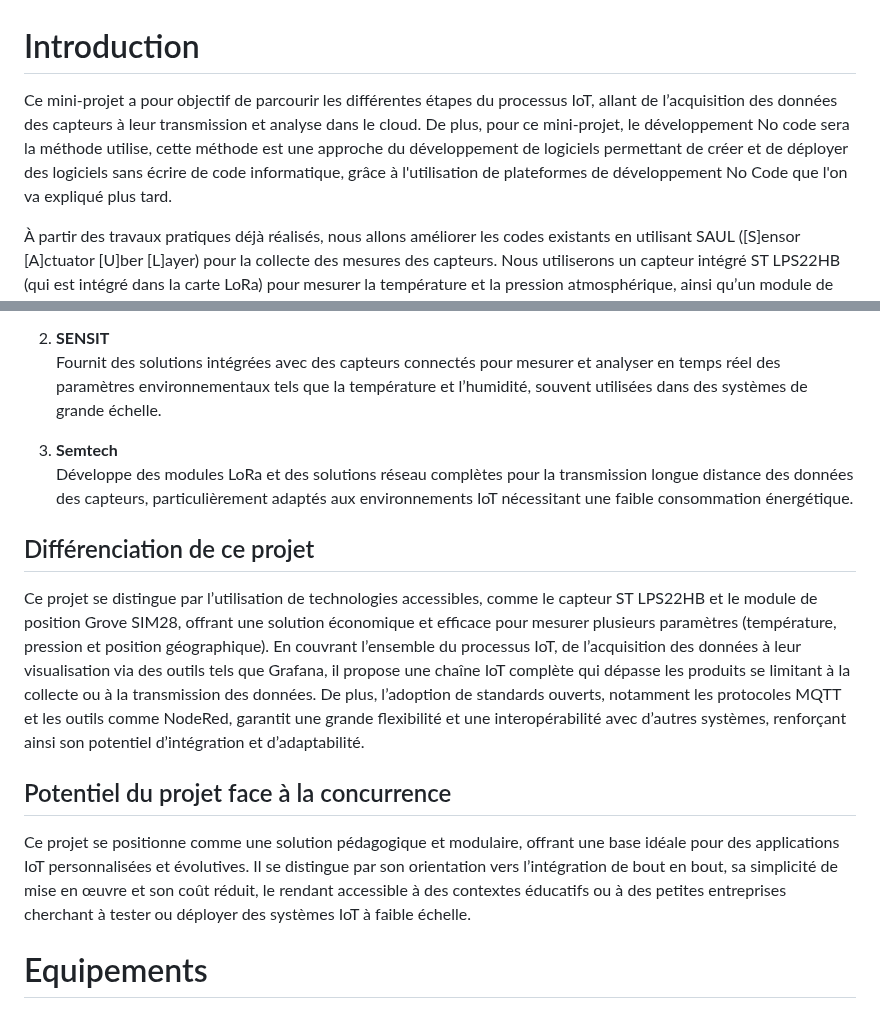
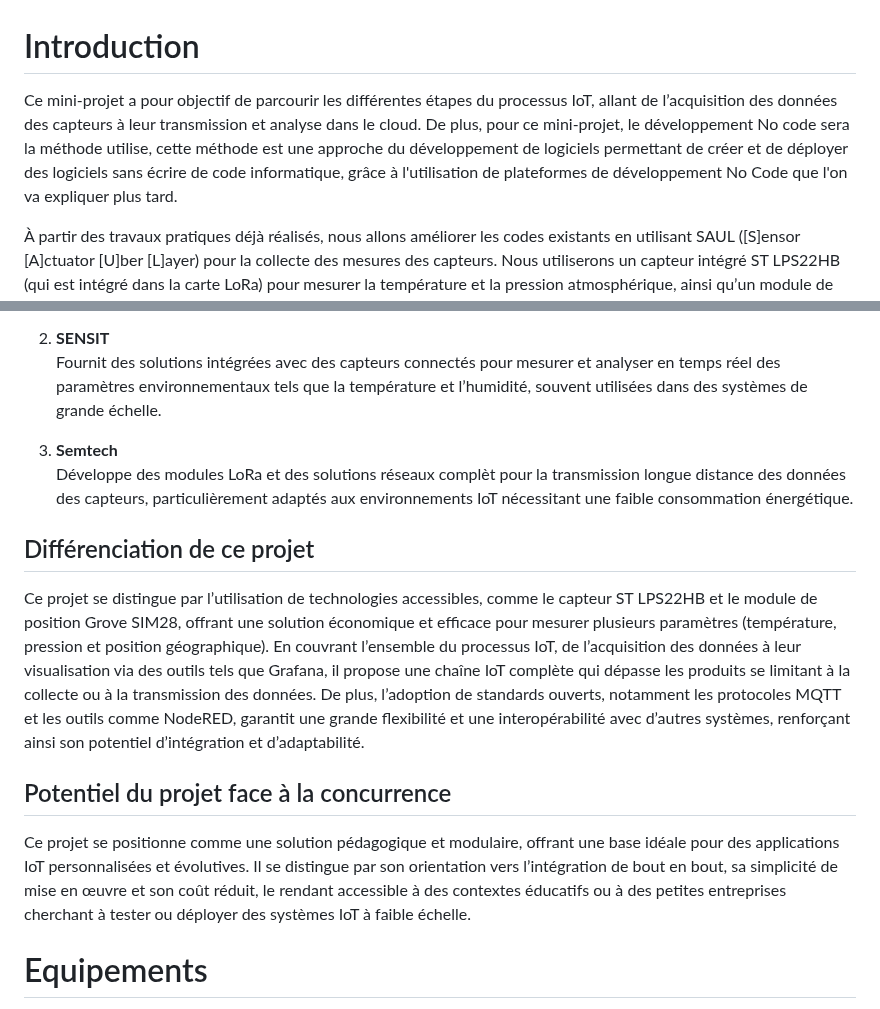
Before and after one commit to iese5-iot-2425-FTD-GNSS/docs, a Markdown page: Rapport.md, 2 parts joined by grey strips. GitHub-like rendering.

```diff
--- a/Rapport.md
+++ b/Rapport.md
@@ -1,5 +1,5 @@
 # Introduction
-Ce mini-projet a pour objectif de parcourir les différentes étapes du processus IoT, allant de l’acquisition des données des capteurs à leur transmission et analyse dans le cloud. De plus, pour ce mini-projet, le développement No code sera la méthode utilise, cette méthode est une approche du développement de logiciels permettant de créer et de déployer des logiciels sans écrire de code informatique, grâce à l'utilisation de plateformes de développement No Code que l'on va expliqué plus tard.
+Ce mini-projet a pour objectif de parcourir les différentes étapes du processus IoT, allant de l’acquisition des données des capteurs à leur transmission et analyse dans le cloud. De plus, pour ce mini-projet, le développement No code sera la méthode utilise, cette méthode est une approche du développement de logiciels permettant de créer et de déployer des logiciels sans écrire de code informatique, grâce à l'utilisation de plateformes de développement No Code que l'on va expliquer plus tard.
 
 À partir des travaux pratiques déjà réalisés, nous allons améliorer les codes existants en utilisant SAUL ([S]ensor [A]ctuator [U]ber [L]ayer) pour la collecte des mesures des capteurs. Nous utiliserons un capteur intégré ST LPS22HB (qui est intégré dans la carte LoRa) pour mesurer la température et la pression atmosphérique, ainsi qu’un module de position Grove SIM28 pour obtenir la longitude, la latitude et l’altitude.
 
@@ -24,14 +24,13 @@ Le marché des solutions IoT dédiées à la collecte, la transmission et l’an
    Fournit des solutions intégrées avec des capteurs connectés pour mesurer et analyser en temps réel des paramètres environnementaux tels que la température et l’humidité, souvent utilisées dans des systèmes de grande échelle.
 
 3. **Semtech**
-   Développe des modules LoRa et des solutions réseau complètes pour la transmission longue distance des données des capteurs, particulièrement adaptés aux environnements IoT nécessitant une faible consommation énergétique.
+   Développe des modules LoRa et des solutions réseaux complèt pour la transmission longue distance des données des capteurs, particulièrement adaptés aux environnements IoT nécessitant une faible consommation énergétique.
 
 ## Différenciation de ce projet
-Ce projet se distingue par l’utilisation de technologies accessibles, comme le capteur ST LPS22HB et le module de position Grove SIM28, offrant une solution économique et efficace pour mesurer plusieurs paramètres (température, pression et position géographique). En couvrant l’ensemble du processus IoT, de l’acquisition des données à leur visualisation via des outils tels que Grafana, il propose une chaîne IoT complète qui dépasse les produits se limitant à la collecte ou à la transmission des données. De plus, l’adoption de standards ouverts, notamment les protocoles MQTT et les outils comme NodeRed, garantit une grande flexibilité et une interopérabilité avec d’autres systèmes, renforçant ainsi son potentiel d’intégration et d’adaptabilité.
+Ce projet se distingue par l’utilisation de technologies accessibles, comme le capteur ST LPS22HB et le module de position Grove SIM28, offrant une solution économique et efficace pour mesurer plusieurs paramètres (température, pression et position géographique). En couvrant l’ensemble du processus IoT, de l’acquisition des données à leur visualisation via des outils tels que Grafana, il propose une chaîne IoT complète qui dépasse les produits se limitant à la collecte ou à la transmission des données. De plus, l’adoption de standards ouverts, notamment les protocoles MQTT et les outils comme NodeRED, garantit une grande flexibilité et une interopérabilité avec d’autres systèmes, renforçant ainsi son potentiel d’intégration et d’adaptabilité.
 
 ## Potentiel du projet face à la concurrence
 Ce projet se positionne comme une solution pédagogique et modulaire, offrant une base idéale pour des applications IoT personnalisées et évolutives. Il se distingue par son orientation vers l’intégration de bout en bout, sa simplicité de mise en œuvre et son coût réduit, le rendant accessible à des contextes éducatifs ou à des petites entreprises cherchant à tester ou déployer des systèmes IoT à faible échelle.
-
 
 # Equipements
 Pour les équiepement du projet, nous allons utilié une carte STM32 F446RE, la carte LoRaWAN Sensor Unit Kit (STM32L151) avec un capteur de temperature et de pression integré (ST LPS22HB), et le module GPS UART Grove SIM28.
```
